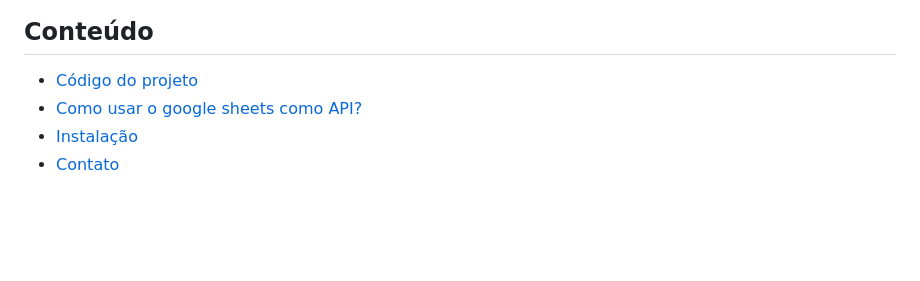
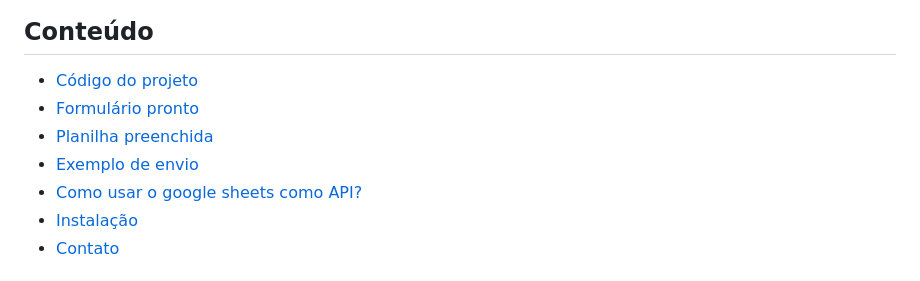
Before and after one commit to Felipe-Tamura/Formulario-com-API, a Markdown page: README.md, the part around the change printed below. GitHub-like rendering; blank space fills up the shorter version.

```diff
--- a/README.md
+++ b/README.md
@@ -11,6 +11,9 @@ Um projeto simples para integrar um formulário HTML com uma API do Google Sheet
 ## Conteúdo
 
 - [Código do projeto](#código-do-projeto)
+- [Formulário pronto](#formulário-pronto)
+- [Planilha preenchida](#planilha-preenchida)
+- [Exemplo de envio](#exemplo-de-envio)
 - [Como usar o google sheets como API?](#como-usar-o-google-sheets-como-api)
 - [Instalação](#instalação)
 - [Contato](#contato)
```
Also changed, not shown: other parts of README.md (+9 -0 lines), public/docs/GIF/Exemplo de envio.gif (added), public/docs/images/Formulario.png (added), 1 other file.
